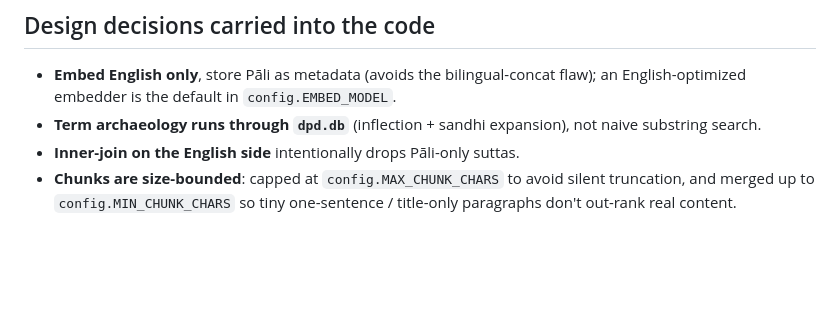
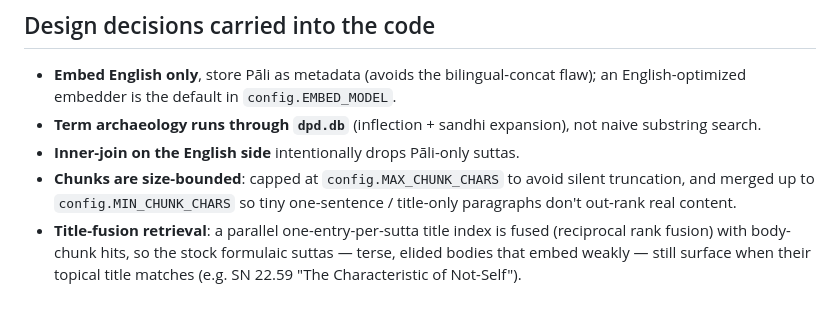
Before and after one commit to jjberry/pali-rag, a Markdown page: README.md, the part around the change. Rendered like a GitHub page; blank space fills up the shorter version.

Commit message:
Document title-fusion retrieval in README
Co-Authored-By: Claude Opus 4.8 <noreply@anthropic.com>

```diff
--- a/README.md
+++ b/README.md
@@ -95,3 +95,7 @@ python3 cli.py term satipaṭṭhāna --compounds
 - **Chunks are size-bounded**: capped at `config.MAX_CHUNK_CHARS` to avoid
   silent truncation, and merged up to `config.MIN_CHUNK_CHARS` so tiny
   one-sentence / title-only paragraphs don't out-rank real content.
+- **Title-fusion retrieval**: a parallel one-entry-per-sutta title index is
+  fused (reciprocal rank fusion) with body-chunk hits, so the stock formulaic
+  suttas — terse, elided bodies that embed weakly — still surface when their
+  topical title matches (e.g. SN 22.59 "The Characteristic of Not-Self").
```
